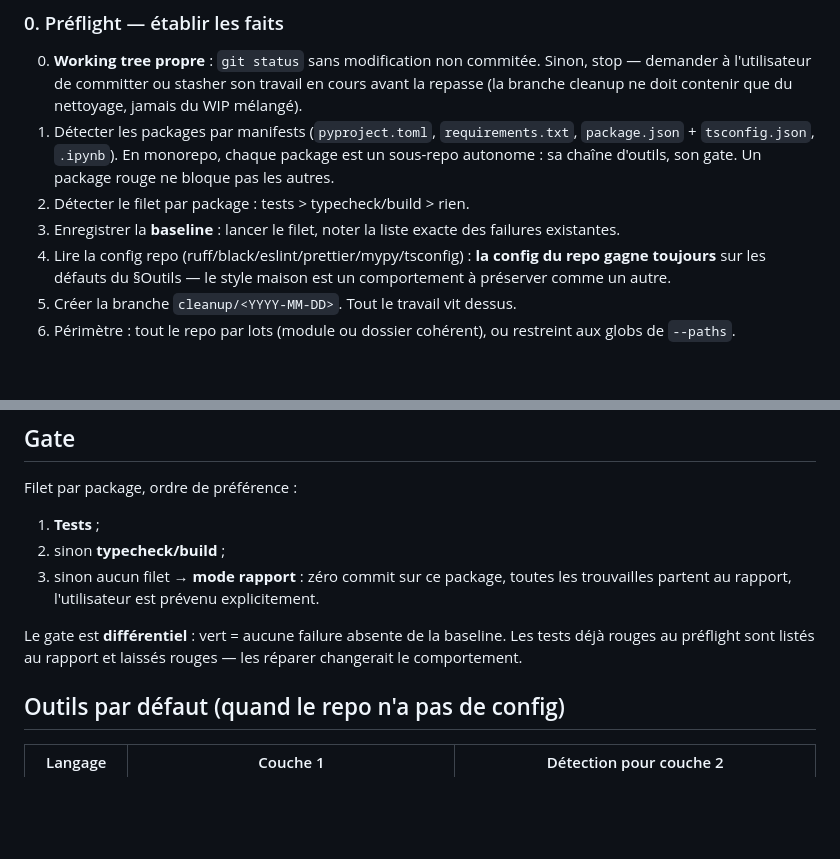
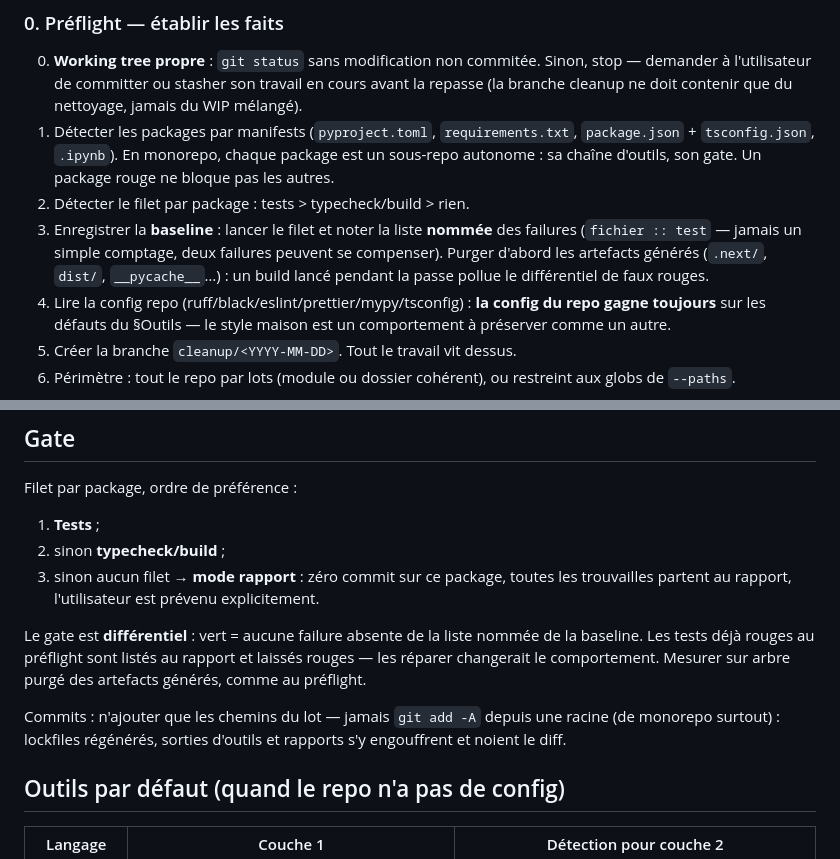
Before and after one commit to Aximande/agent-skills, a Markdown page: skills/cleanup-pass/SKILL.md, 2 parts joined by grey strips. Drawn GitHub-style; blank space fills up the shorter version.

Commit message:
leçons du rodage 02/09 : baseline nommée + purge artefacts + discipline de commit (cleanup-pass), cas du harnais mort (safety-net)

```diff
--- a/skills/cleanup-pass/SKILL.md
+++ b/skills/cleanup-pass/SKILL.md
@@ -53,8 +53,11 @@ Arguments : `/cleanup-pass [--paths <globs>] [--yolo]`
    un sous-repo autonome : sa chaîne d'outils, son gate. Un package rouge ne
    bloque pas les autres.
 2. Détecter le filet par package : tests > typecheck/build > rien.
-3. Enregistrer la **baseline** : lancer le filet, noter la liste exacte des
-   failures existantes.
+3. Enregistrer la **baseline** : lancer le filet et noter la liste **nommée**
+   des failures (`fichier :: test` — jamais un simple comptage, deux failures
+   peuvent se compenser). Purger d'abord les artefacts générés (`.next/`,
+   `dist/`, `__pycache__`…) : un build lancé pendant la passe pollue le
+   différentiel de faux rouges.
 4. Lire la config repo (ruff/black/eslint/prettier/mypy/tsconfig) : **la config
    du repo gagne toujours** sur les défauts du §Outils — le style maison est un
    comportement à préserver comme un autre.
@@ -140,9 +143,14 @@ Filet par package, ordre de préférence :
 3. sinon aucun filet → **mode rapport** : zéro commit sur ce package, toutes
    les trouvailles partent au rapport, l'utilisateur est prévenu explicitement.
 
-Le gate est **différentiel** : vert = aucune failure absente de la baseline.
-Les tests déjà rouges au préflight sont listés au rapport et laissés rouges —
-les réparer changerait le comportement.
+Le gate est **différentiel** : vert = aucune failure absente de la liste
+nommée de la baseline. Les tests déjà rouges au préflight sont listés au
+rapport et laissés rouges — les réparer changerait le comportement. Mesurer
+sur arbre purgé des artefacts générés, comme au préflight.
+
+Commits : n'ajouter que les chemins du lot — jamais `git add -A` depuis une
+racine (de monorepo surtout) : lockfiles régénérés, sorties d'outils et
+rapports s'y engouffrent et noient le diff.
 
 ## Outils par défaut (quand le repo n'a pas de config)
 
```
Also changed, not shown: skills/safety-net/SKILL.md (+6 -1 lines).
